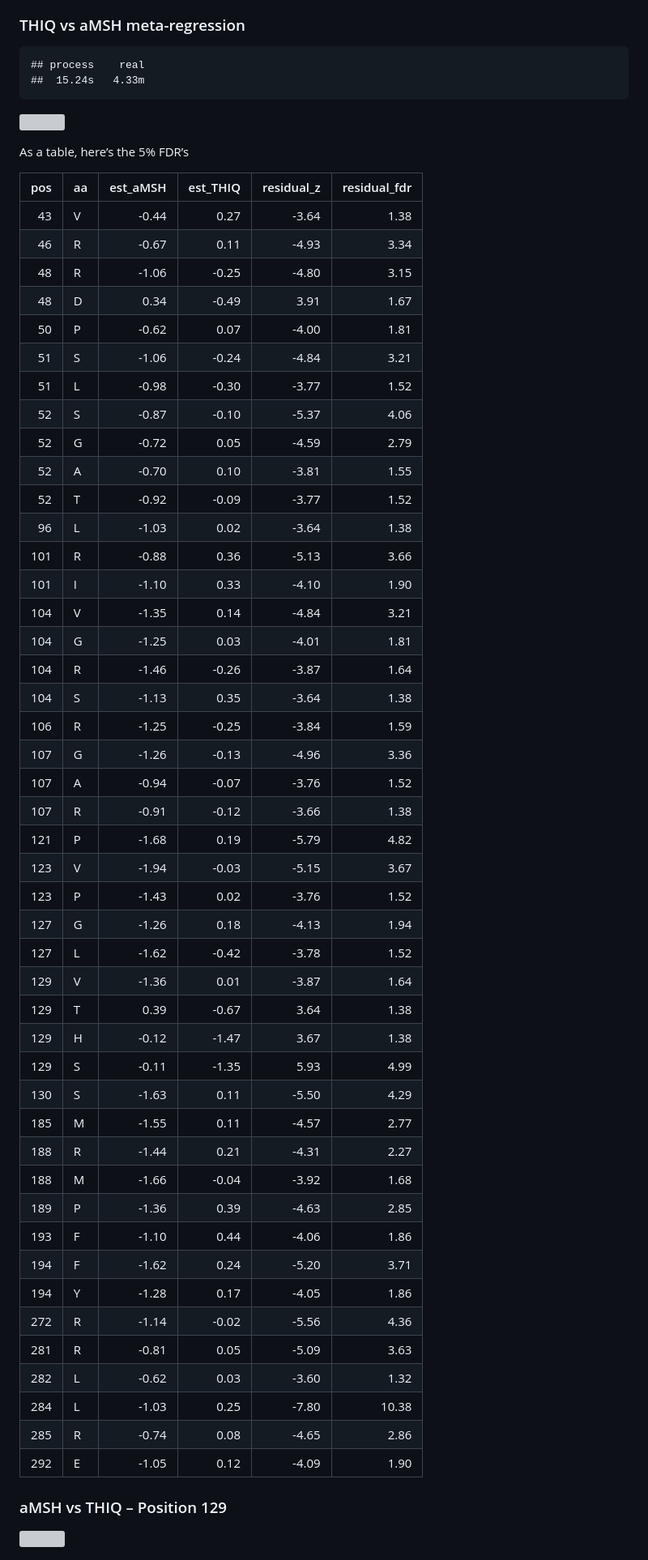
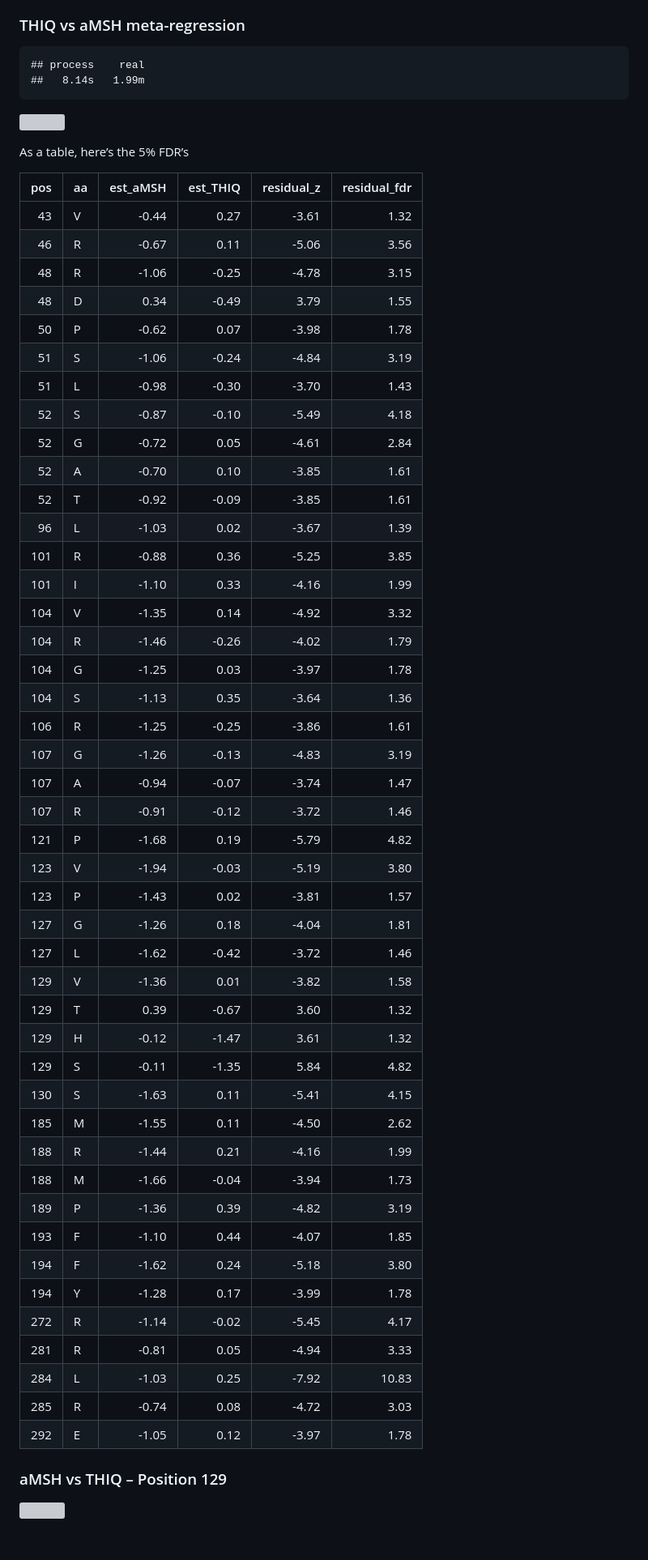
Before and after one commit to octantbio/mc4r-dms, a Markdown page: paper/paper.md, the part around the change. Shown at 81% size. GitHub-like rendering; grey boxes are pictures that could not be loaded.

Commit message:
reset section 5

```diff
--- a/paper/paper.md
+++ b/paper/paper.md
@@ -143,7 +143,7 @@ We’ll also write out the PC’s for projecting onto the structure
 ### THIQ vs aMSH meta-regression
 
     ## process    real
-    ##  15.24s   4.33m
+    ##   8.14s   1.99m
 
 ![](./fig-5/amsh-vs-thiq-meta-1.png)<!-- -->
 
@@ -151,51 +151,50 @@ As a table, here’s the 5% FDR’s
 
 | pos | aa  | est_aMSH | est_THIQ | residual_z | residual_fdr |
 |----:|:----|---------:|---------:|-----------:|-------------:|
-|  43 | V   |    -0.44 |     0.27 |      -3.64 |         1.38 |
-|  46 | R   |    -0.67 |     0.11 |      -4.93 |         3.34 |
-|  48 | R   |    -1.06 |    -0.25 |      -4.80 |         3.15 |
-|  48 | D   |     0.34 |    -0.49 |       3.91 |         1.67 |
-|  50 | P   |    -0.62 |     0.07 |      -4.00 |         1.81 |
-|  51 | S   |    -1.06 |    -0.24 |      -4.84 |         3.21 |
-|  51 | L   |    -0.98 |    -0.30 |      -3.77 |         1.52 |
-|  52 | S   |    -0.87 |    -0.10 |      -5.37 |         4.06 |
-|  52 | G   |    -0.72 |     0.05 |      -4.59 |         2.79 |
-|  52 | A   |    -0.70 |     0.10 |      -3.81 |         1.55 |
-|  52 | T   |    -0.92 |    -0.09 |      -3.77 |         1.52 |
-|  96 | L   |    -1.03 |     0.02 |      -3.64 |         1.38 |
-| 101 | R   |    -0.88 |     0.36 |      -5.13 |         3.66 |
-| 101 | I   |    -1.10 |     0.33 |      -4.10 |         1.90 |
-| 104 | V   |    -1.35 |     0.14 |      -4.84 |         3.21 |
-| 104 | G   |    -1.25 |     0.03 |      -4.01 |         1.81 |
-| 104 | R   |    -1.46 |    -0.26 |      -3.87 |         1.64 |
-| 104 | S   |    -1.13 |     0.35 |      -3.64 |         1.38 |
-| 106 | R   |    -1.25 |    -0.25 |      -3.84 |         1.59 |
-| 107 | G   |    -1.26 |    -0.13 |      -4.96 |         3.36 |
-| 107 | A   |    -0.94 |    -0.07 |      -3.76 |         1.52 |
-| 107 | R   |    -0.91 |    -0.12 |      -3.66 |         1.38 |
+|  43 | V   |    -0.44 |     0.27 |      -3.61 |         1.32 |
+|  46 | R   |    -0.67 |     0.11 |      -5.06 |         3.56 |
+|  48 | R   |    -1.06 |    -0.25 |      -4.78 |         3.15 |
+|  48 | D   |     0.34 |    -0.49 |       3.79 |         1.55 |
+|  50 | P   |    -0.62 |     0.07 |      -3.98 |         1.78 |
+|  51 | S   |    -1.06 |    -0.24 |      -4.84 |         3.19 |
+|  51 | L   |    -0.98 |    -0.30 |      -3.70 |         1.43 |
+|  52 | S   |    -0.87 |    -0.10 |      -5.49 |         4.18 |
+|  52 | G   |    -0.72 |     0.05 |      -4.61 |         2.84 |
+|  52 | A   |    -0.70 |     0.10 |      -3.85 |         1.61 |
+|  52 | T   |    -0.92 |    -0.09 |      -3.85 |         1.61 |
+|  96 | L   |    -1.03 |     0.02 |      -3.67 |         1.39 |
+| 101 | R   |    -0.88 |     0.36 |      -5.25 |         3.85 |
+| 101 | I   |    -1.10 |     0.33 |      -4.16 |         1.99 |
+| 104 | V   |    -1.35 |     0.14 |      -4.92 |         3.32 |
+| 104 | R   |    -1.46 |    -0.26 |      -4.02 |         1.79 |
+| 104 | G   |    -1.25 |     0.03 |      -3.97 |         1.78 |
+| 104 | S   |    -1.13 |     0.35 |      -3.64 |         1.36 |
+| 106 | R   |    -1.25 |    -0.25 |      -3.86 |         1.61 |
+| 107 | G   |    -1.26 |    -0.13 |      -4.83 |         3.19 |
+| 107 | A   |    -0.94 |    -0.07 |      -3.74 |         1.47 |
+| 107 | R   |    -0.91 |    -0.12 |      -3.72 |         1.46 |
 | 121 | P   |    -1.68 |     0.19 |      -5.79 |         4.82 |
-| 123 | V   |    -1.94 |    -0.03 |      -5.15 |         3.67 |
-| 123 | P   |    -1.43 |     0.02 |      -3.76 |         1.52 |
-| 127 | G   |    -1.26 |     0.18 |      -4.13 |         1.94 |
-| 127 | L   |    -1.62 |    -0.42 |      -3.78 |         1.52 |
-| 129 | V   |    -1.36 |     0.01 |      -3.87 |         1.64 |
-| 129 | T   |     0.39 |    -0.67 |       3.64 |         1.38 |
-| 129 | H   |    -0.12 |    -1.47 |       3.67 |         1.38 |
-| 129 | S   |    -0.11 |    -1.35 |       5.93 |         4.99 |
-| 130 | S   |    -1.63 |     0.11 |      -5.50 |         4.29 |
-| 185 | M   |    -1.55 |     0.11 |      -4.57 |         2.77 |
-| 188 | R   |    -1.44 |     0.21 |      -4.31 |         2.27 |
-| 188 | M   |    -1.66 |    -0.04 |      -3.92 |         1.68 |
-| 189 | P   |    -1.36 |     0.39 |      -4.63 |         2.85 |
-| 193 | F   |    -1.10 |     0.44 |      -4.06 |         1.86 |
-| 194 | F   |    -1.62 |     0.24 |      -5.20 |         3.71 |
-| 194 | Y   |    -1.28 |     0.17 |      -4.05 |         1.86 |
-| 272 | R   |    -1.14 |    -0.02 |      -5.56 |         4.36 |
-| 281 | R   |    -0.81 |     0.05 |      -5.09 |         3.63 |
-| 282 | L   |    -0.62 |     0.03 |      -3.60 |         1.32 |
-| 284 | L   |    -1.03 |     0.25 |      -7.80 |        10.38 |
-| 285 | R   |    -0.74 |     0.08 |      -4.65 |         2.86 |
-| 292 | E   |    -1.05 |     0.12 |      -4.09 |         1.90 |
+| 123 | V   |    -1.94 |    -0.03 |      -5.19 |         3.80 |
+| 123 | P   |    -1.43 |     0.02 |      -3.81 |         1.57 |
+| 127 | G   |    -1.26 |     0.18 |      -4.04 |         1.81 |
+| 127 | L   |    -1.62 |    -0.42 |      -3.72 |         1.46 |
+| 129 | V   |    -1.36 |     0.01 |      -3.82 |         1.58 |
+| 129 | T   |     0.39 |    -0.67 |       3.60 |         1.32 |
+| 129 | H   |    -0.12 |    -1.47 |       3.61 |         1.32 |
+| 129 | S   |    -0.11 |    -1.35 |       5.84 |         4.82 |
+| 130 | S   |    -1.63 |     0.11 |      -5.41 |         4.15 |
+| 185 | M   |    -1.55 |     0.11 |      -4.50 |         2.62 |
+| 188 | R   |    -1.44 |     0.21 |      -4.16 |         1.99 |
+| 188 | M   |    -1.66 |    -0.04 |      -3.94 |         1.73 |
+| 189 | P   |    -1.36 |     0.39 |      -4.82 |         3.19 |
+| 193 | F   |    -1.10 |     0.44 |      -4.07 |         1.85 |
+| 194 | F   |    -1.62 |     0.24 |      -5.18 |         3.80 |
+| 194 | Y   |    -1.28 |     0.17 |      -3.99 |         1.78 |
+| 272 | R   |    -1.14 |    -0.02 |      -5.45 |         4.17 |
+| 281 | R   |    -0.81 |     0.05 |      -4.94 |         3.33 |
+| 284 | L   |    -1.03 |     0.25 |      -7.92 |        10.83 |
+| 285 | R   |    -0.74 |     0.08 |      -4.72 |         3.03 |
+| 292 | E   |    -1.05 |     0.12 |      -3.97 |         1.78 |
 
 ### aMSH vs THIQ – Position 129
 
```
